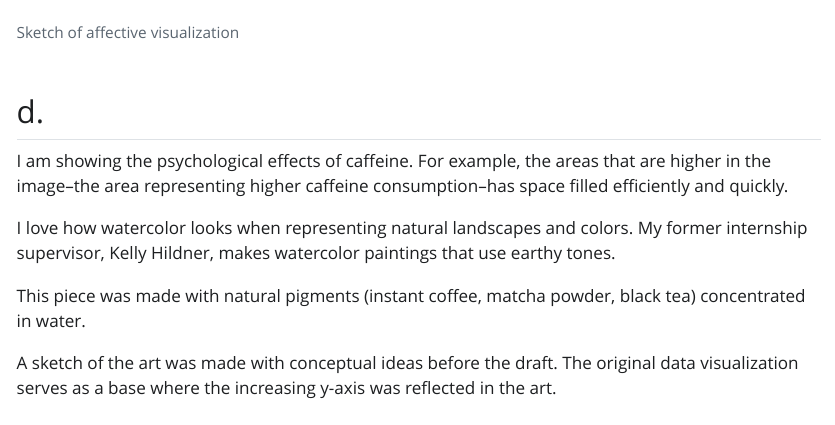
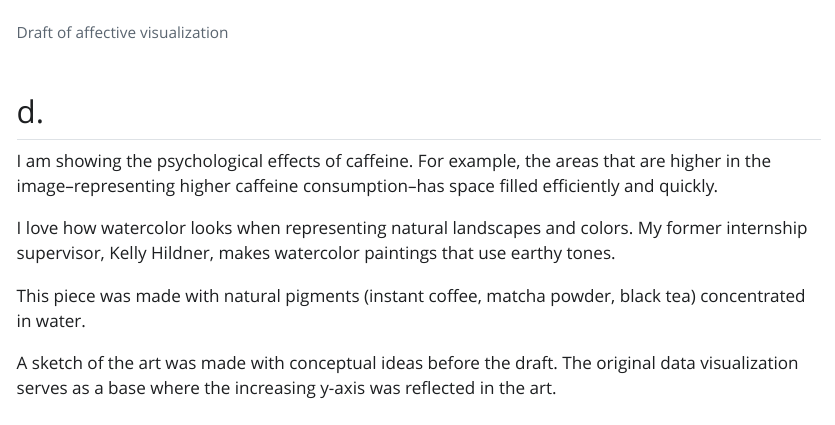
Before and after one commit to kai-s-suzuki/ENVS-193DS_homework-03, a Quarto document (code/homework.qmd): the page in a window 1100 px wide, from 3540 px down. The pictures show the output file code/homework.html that the author committed with the source, opened offline; Quarto's library style sheets are replaced by a plain one without menus; long lines of code are wrapped.

Commit message:
small fixes

```diff
--- a/code/homework.qmd
+++ b/code/homework.qmd
@@ -101,11 +101,11 @@ An affective visualization for my personal data would likely include the psychol
 
 ## c.
 
-![Sketch of affective visualization](../images/draftHW3.jpg)
+![Draft of affective visualization](../images/draftHW3.jpg)
 
 ## d.
 
-I am showing the psychological effects of caffeine. For example, the areas that are higher in the image--the area representing higher caffeine consumption--has space filled efficiently and quickly.
+I am showing the psychological effects of caffeine. For example, the areas that are higher in the image--representing higher caffeine consumption--has space filled efficiently and quickly.
 
 I love how watercolor looks when representing natural landscapes and colors. My former internship supervisor, Kelly Hildner, makes watercolor paintings that use earthy tones.
 
```
Also changed, not shown: code/homework.html, code/homework_files/figure-html/unnamed-chunk-2-1.png.
